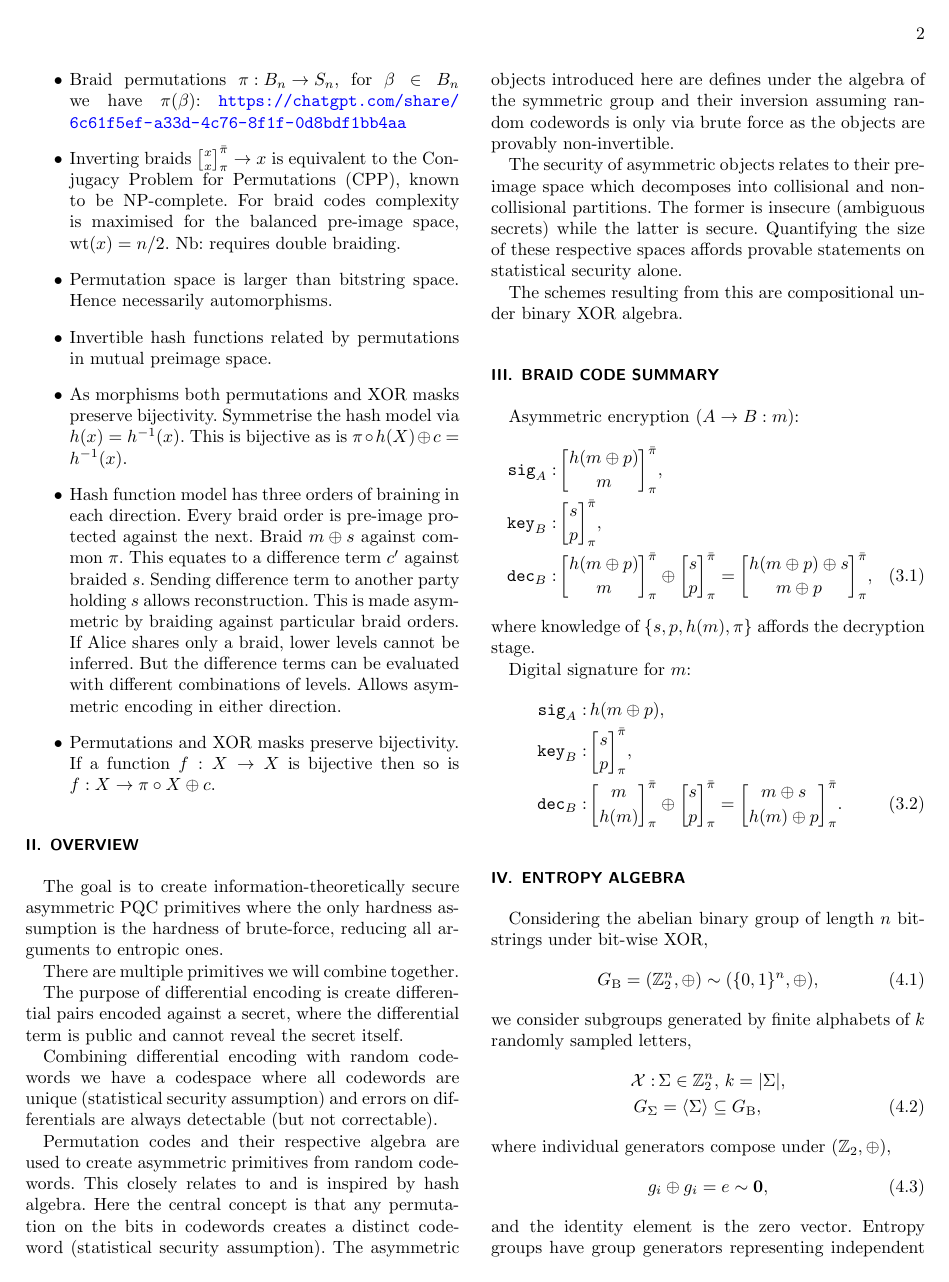
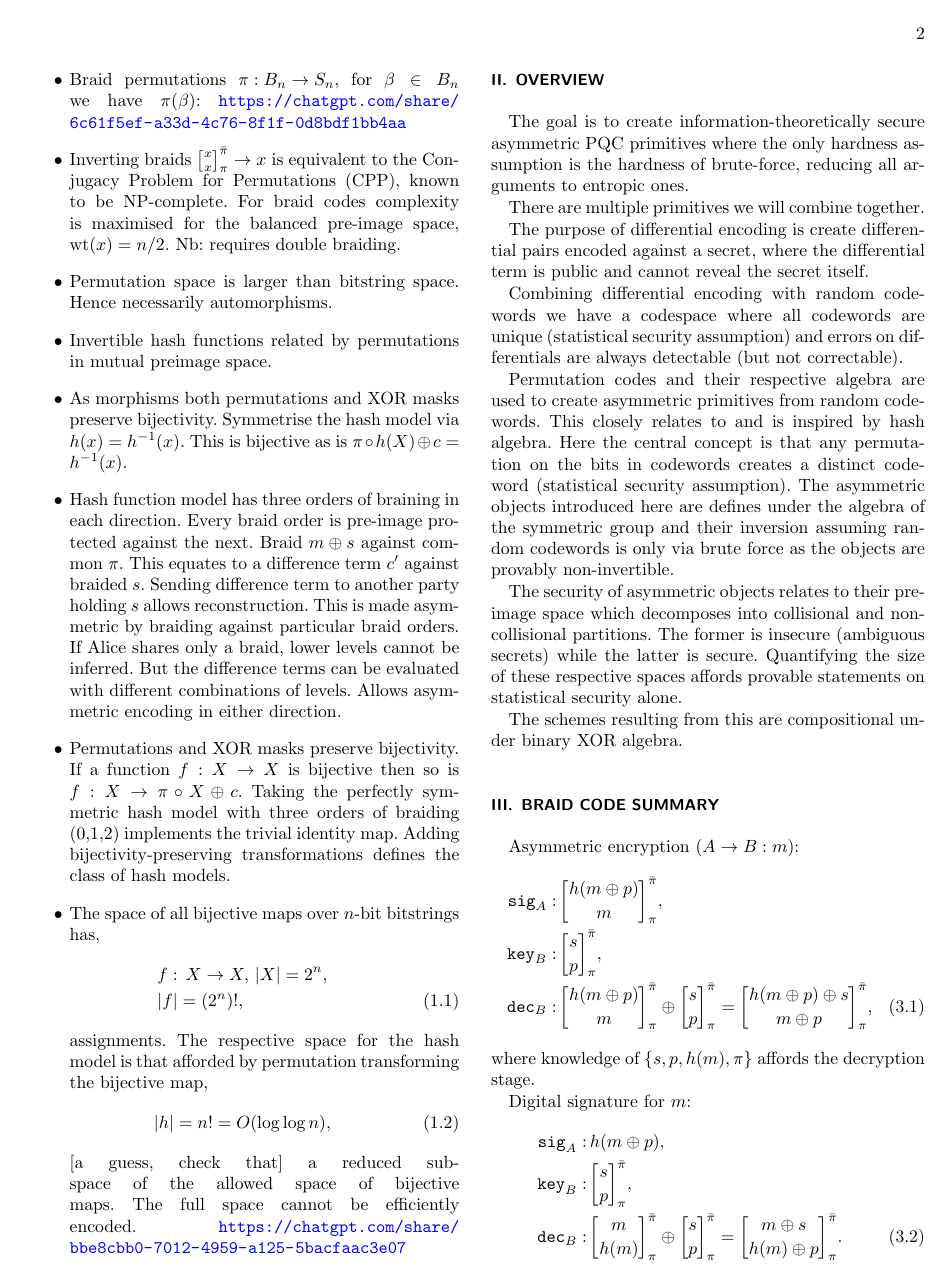
Before and after one commit to drpeterrohde/Quantum-crypto-research, a LaTeX paper (PQC/PQC.tex): page 2 of 20 before the commit and page 2 of 21 after it. Compiled offline with pdfLaTeX.

Commit message:
scaling of bijective hash maps

```diff
--- a/PQC/PQC.tex
+++ b/PQC/PQC.tex
@@ -83,7 +83,18 @@
 	\item Invertible hash functions related by permutations in mutual preimage space.
 	\item As morphisms both permutations and XOR masks preserve bijectivity. Symmetrise the hash model via $h(x)=h^{-1}(x)$. This is bijective as is $\pi\circ h(X)\oplus c=h^{-1}(x)$.
 	\item Hash function model has three orders of braining in each direction. Every braid order is pre-image protected against the next. Braid $m\oplus s$ against common $\pi$. This equates to a difference term $c'$ against braided $s$. Sending difference term to another party holding $s$ allows reconstruction. This is made asymmetric by braiding against particular braid orders. If Alice shares only a braid, lower levels cannot be inferred. But the difference terms can be evaluated with different combinations of levels. Allows asymmetric encoding in either direction.
-	\item Permutations and XOR masks preserve bijectivity. If a function $f: X\to X$ is bijective then so is $f: X\to \pi\circ X \oplus c$.
+	\item Permutations and XOR masks preserve bijectivity. If a function $f: X\to X$ is bijective then so is $f: X\to \pi\circ X \oplus c$. Taking the perfectly symmetric hash model with three orders of braiding (0,1,2) implements the trivial identity map. Adding bijectivity-preserving transformations defines the class of hash models.
+	\item The space of all bijective maps over $n$-bit bitstrings has,
+		\begin{align}
+			&f:\, X\to X,\, |X|=2^n,\nonumber\\
+			&|f| = (2^n)!,
+		\end{align}
+		assignments. The respective space for the hash model is that afforded by permutation transforming the bijective map,
+		\begin{align}
+			&|h| = n! = O(\log\log n),
+		\end{align}
+		[a guess, check that] a reduced subspace of the allowed space of bijective maps. The full space cannot be efficiently encoded.
+		\url{https://chatgpt.com/share/bbe8cbb0-7012-4959-a125-5bacfaac3e07}
 \end{itemize}
 
 \section{Overview}
```
Also changed, not shown: PQC/PQC.pdf.
